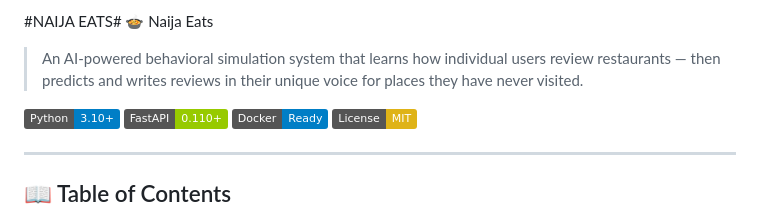
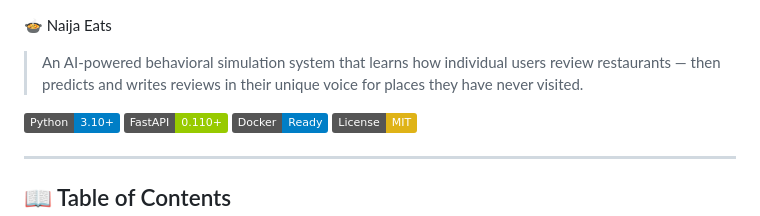
Before and after one commit to akanjiolayinka/NaijaEats, a Markdown page: README.md, the part around the change. Rendered like a GitHub page; badges without logos.

Commit message:
Update README title formatting
Removed the title formatting from the README.

```diff
--- a/README.md
+++ b/README.md
@@ -1,4 +1,3 @@
-#NAIJA EATS#
 🍲 Naija Eats
 
 > An AI-powered behavioral simulation system that learns how individual users review restaurants — then predicts and writes reviews in their unique voice for places they have never visited.
```
